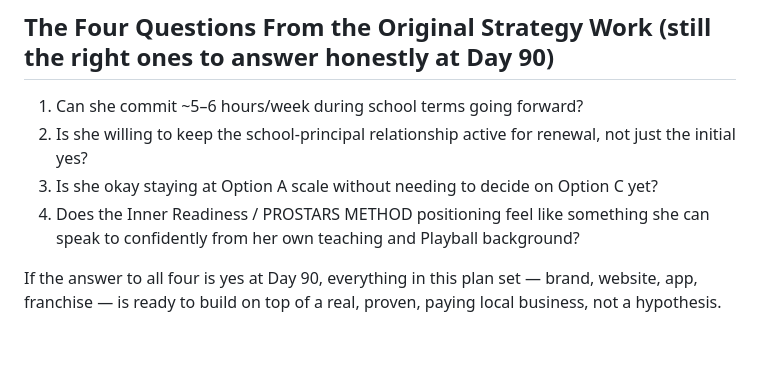
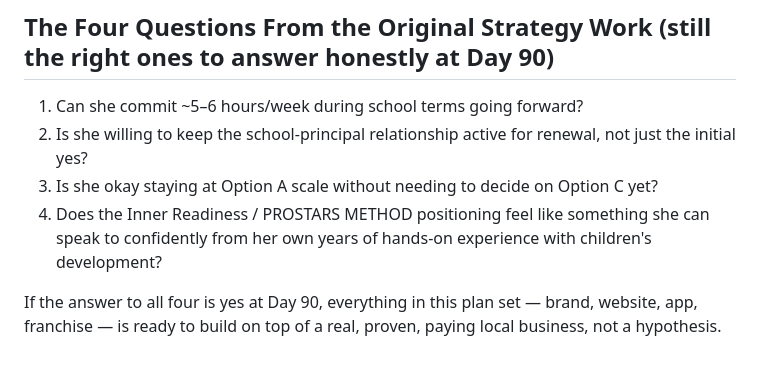
Before and after one commit to 911duplessis/ProStars, a Markdown page: docs/90_DAY_EXECUTION_PLAN.md, the part around the change. Drawn GitHub-style.

Commit message:
Reframe closing question around her own experience, not Playball

```diff
--- a/docs/90_DAY_EXECUTION_PLAN.md
+++ b/docs/90_DAY_EXECUTION_PLAN.md
@@ -43,6 +43,6 @@
 1. Can she commit ~5–6 hours/week during school terms going forward?
 2. Is she willing to keep the school-principal relationship active for renewal, not just the initial yes?
 3. Is she okay staying at Option A scale without needing to decide on Option C yet?
-4. Does the Inner Readiness / PROSTARS METHOD positioning feel like something she can speak to confidently from her own teaching and Playball background?
+4. Does the Inner Readiness / PROSTARS METHOD positioning feel like something she can speak to confidently from her own years of hands-on experience with children's development?
 
 If the answer to all four is yes at Day 90, everything in this plan set — brand, website, app, franchise — is ready to build on top of a real, proven, paying local business, not a hypothesis.
```
